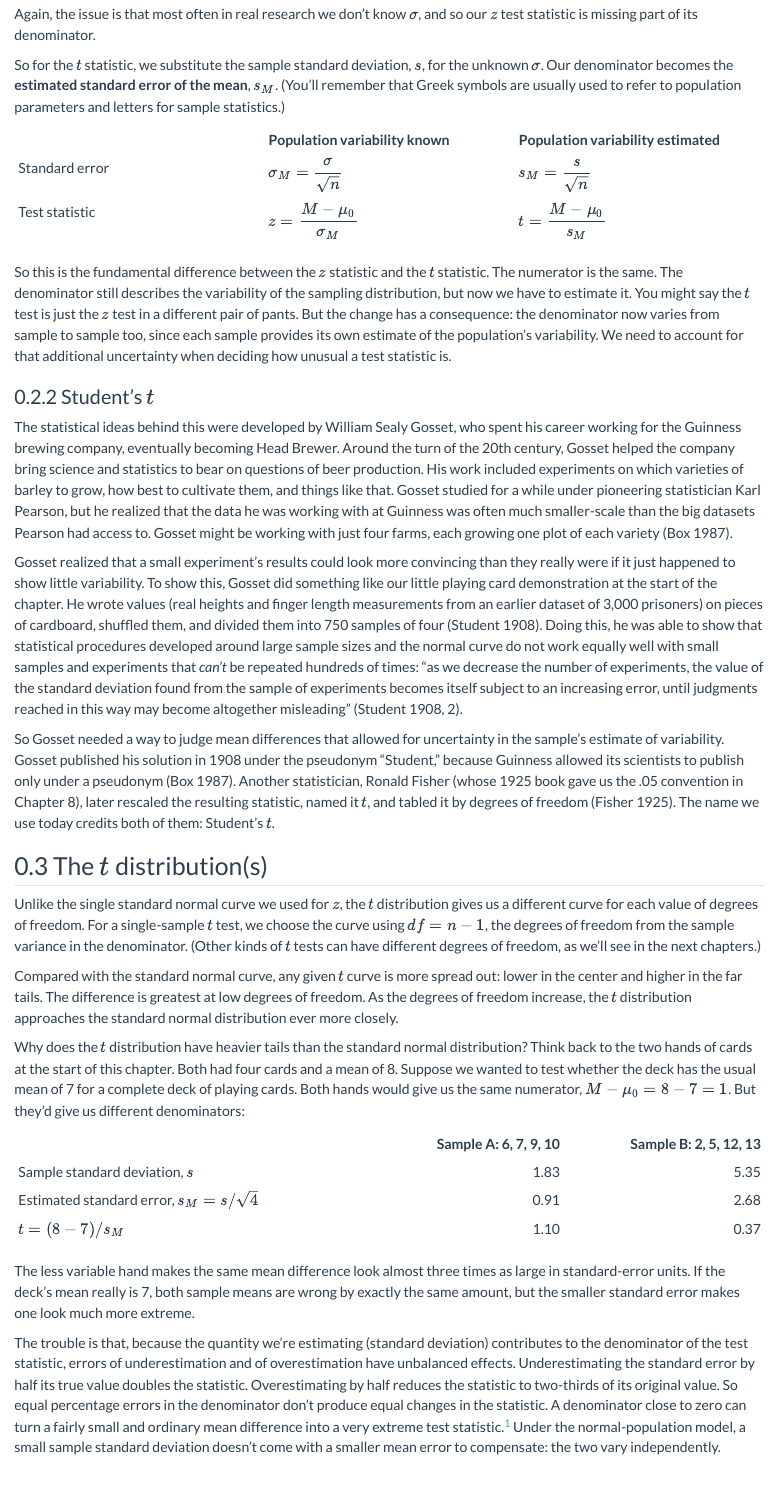
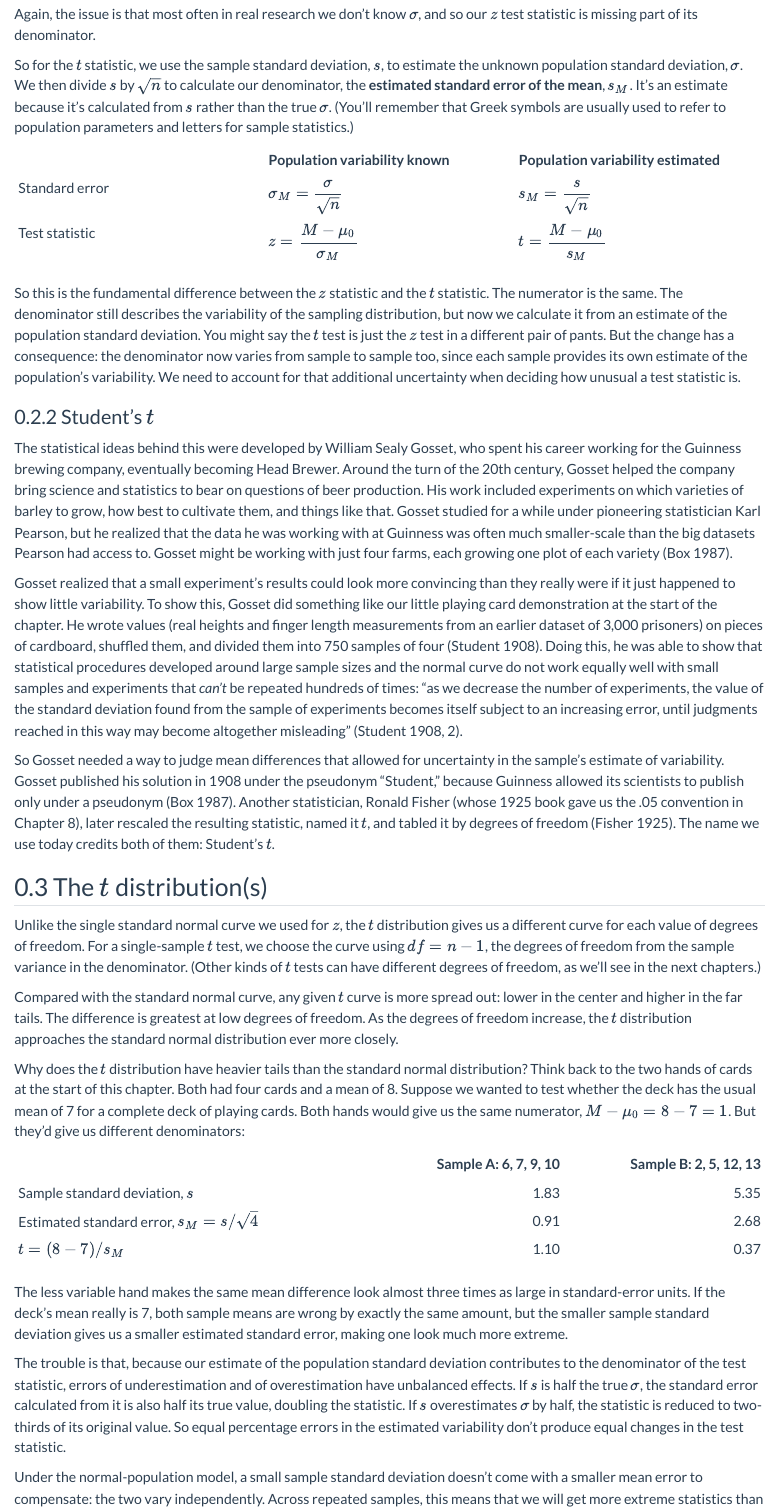
Before and after one commit to robbrotherton/statisticsfromscratch, a Quarto document (11-t-test.qmd): the page in a window 1100 px wide, from 1600 px down. Rendered offline with R 4.5, knitr and Pandoc in place of Quarto, with nearby package versions.

Commit message:
tweak to SD/SE framing

```diff
--- a/11-t-test.qmd
+++ b/11-t-test.qmd
@@ -82,14 +82,14 @@ $$ z = \frac{M - \mu_0}{\sigma_M}, \qquad \sigma_M = \frac{\sigma}{\sqrt{n}} $$
 
 Again, the issue is that most often in real research we don't know $\sigma$, and so our $z$ test statistic is missing part of its denominator.
 
-So for the $t$ statistic, we substitute the sample standard deviation, $s$, for the unknown $\sigma$. Our denominator becomes the **estimated standard error of the mean**, $s_M$. (You'll remember that Greek symbols are usually used to refer to population parameters and letters for sample statistics.)
+So for the $t$ statistic, we use the sample standard deviation, $s$, to estimate the unknown population standard deviation, $\sigma$. We then divide $s$ by $\sqrt{n}$ to calculate our denominator, the **estimated standard error of the mean**, $s_M$. It's an estimate because it's calculated from $s$ rather than the true $\sigma$. (You'll remember that Greek symbols are usually used to refer to population parameters and letters for sample statistics.)
 
 | | Population variability known | Population variability estimated |
 |:--|:--|:--|
 | Standard error | $\sigma_M = \dfrac{\sigma}{\sqrt{n}}$ | $s_M = \dfrac{s}{\sqrt{n}}$ |
 | Test statistic | $z = \dfrac{M - \mu_0}{\sigma_M}$ | $t = \dfrac{M - \mu_0}{s_M}$ |
 
-So this is the fundamental difference between the $z$ statistic and the $t$ statistic. The numerator is the same. The denominator still describes the variability of the sampling distribution, but now we have to estimate it. You might say the $t$ test is just the $z$ test in a different pair of pants. But the change has a consequence: the denominator now varies from sample to sample too, since each sample provides its own estimate of the population's variability. We need to account for that additional uncertainty when deciding how unusual a test statistic is.
+So this is the fundamental difference between the $z$ statistic and the $t$ statistic. The numerator is the same. The denominator still describes the variability of the sampling distribution, but now we calculate it from an estimate of the population standard deviation. You might say the $t$ test is just the $z$ test in a different pair of pants. But the change has a consequence: the denominator now varies from sample to sample too, since each sample provides its own estimate of the population's variability. We need to account for that additional uncertainty when deciding how unusual a test statistic is.
 
 
 ### Student's $t$
@@ -114,9 +114,9 @@ Why does the $t$ distribution have heavier tails than the standard normal distri
 | Estimated standard error, $s_M=s/\sqrt{4}$ | 0.91 | 2.68 |
 | $t=(8-7)/s_M$ | 1.10 | 0.37 |
 
-The less variable hand makes the same mean difference look almost three times as large in standard-error units. If the deck's mean really is 7, both sample means are wrong by exactly the same amount, but the smaller standard error makes one look much more extreme.
+The less variable hand makes the same mean difference look almost three times as large in standard-error units. If the deck's mean really is 7, both sample means are wrong by exactly the same amount, but the smaller sample standard deviation gives us a smaller estimated standard error, making one look much more extreme.
 
-The trouble is that, because the quantity we're estimating (standard deviation) contributes to the denominator of the test statistic, errors of underestimation and of overestimation have unbalanced effects. Underestimating the standard error by half its true value doubles the statistic. Overestimating by half reduces the statistic to two-thirds of its original value. So equal percentage errors in the denominator don't produce equal changes in the statistic. A denominator close to zero can turn a fairly small and ordinary mean difference into a very extreme test statistic.^[You might remember that we already use $n-1$ when calculating sample variance to correct its downward bias. But that correction works across many samples; it doesn't make each sample's estimate exact. An individual sample can still give us a standard error that's much too small or much too large. And now we're dividing by that estimate to judge how unusual the mean difference is, so it's a different problem that the $t$ distribution solves.] Under the normal-population model, a small sample standard deviation doesn't come with a smaller mean error to compensate: the two vary independently.
+The trouble is that, because our estimate of the population standard deviation contributes to the denominator of the test statistic, errors of underestimation and of overestimation have unbalanced effects. If $s$ is half the true $\sigma$, the standard error calculated from it is also half its true value, doubling the statistic. If $s$ overestimates $\sigma$ by half, the statistic is reduced to two-thirds of its original value. So equal percentage errors in the estimated variability don't produce equal changes in the test statistic.
 
-Across repeated samples, this means that we will get more extreme statistics than the standard normal curve predicts---reflected in the heavier tails of the $t$ distribution. The curve remains symmetric around zero; the extra extremes occur in both tails.
+Under the normal-population model, a small sample standard deviation doesn't come with a smaller mean error to compensate: the two vary independently. Across repeated samples, this means that we will get more extreme statistics than the standard normal curve predicts---reflected in the heavier tails of the $t$ distribution. The curve remains symmetric around zero; the extra extremes occur in both tails.^[You might remember that we already use $n-1$ when calculating sample variance to correct its downward bias. But that correction works across many samples; it doesn't make each sample's estimate exact. An individual sample can still give us a standard deviation that's much too small or much too large as an estimate of $\sigma$. And now we're dividing by the standard error calculated from that estimate to judge how unusual the mean difference is, so it's a different problem that the $t$ distribution solves.]
 
--- a/quizzes/11-t-test-card-samples.qmd
+++ b/quizzes/11-t-test-card-samples.qmd
@@ -38,14 +38,15 @@ questions:
     prompt: >
       Imagine that just one of these samples was all you had. We don't know
       the deck's standard deviation. What could you use to estimate it? Would
-      sample A or sample B lead you to estimate a larger standard error for
+      sample A or sample B lead you to calculate a larger estimated standard error for
       the mean? Explain your reasoning; no calculations needed.
     hints:
       - We have an unknown population quantity and a sample version of that quantity.
       - Recall that standard error divides population standard deviation by the square root of sample size. Both samples have the same size.
     answer: >
       We could use the sample's standard deviation to estimate the population
-      standard deviation, then use that to estimate standard error. Sample B
+      standard deviation, then divide it by the square root of sample size to
+      calculate an estimated standard error. Sample B
       would give the larger estimated standard error because it has more
       variability and the sample sizes are equal.
     explanation: >
--- a/quizzes/11-t-test-t-table.qmd
+++ b/quizzes/11-t-test-t-table.qmd
@@ -56,8 +56,10 @@ questions:
       tails of the $t$ curve mean for a five-percent critical region.
     answer: >
       In a $z$ test, we use the known population standard deviation to calculate
-      the standard error. In a $t$ test, we estimate it using the sample
-      standard deviation, so the denominator varies from sample to sample too.
+      the standard error. In a $t$ test, we use the sample standard deviation
+      to estimate the population standard deviation, then calculate the
+      estimated standard error from it. So the denominator varies from
+      sample to sample too.
       The $t$ distribution accounts for that extra uncertainty with heavier
       tails. We have to go farther from zero to leave only 2.5% in each tail.
     explanation: >
```
Also changed, not shown: 11-t-test.qmd (10 more changed lines).
